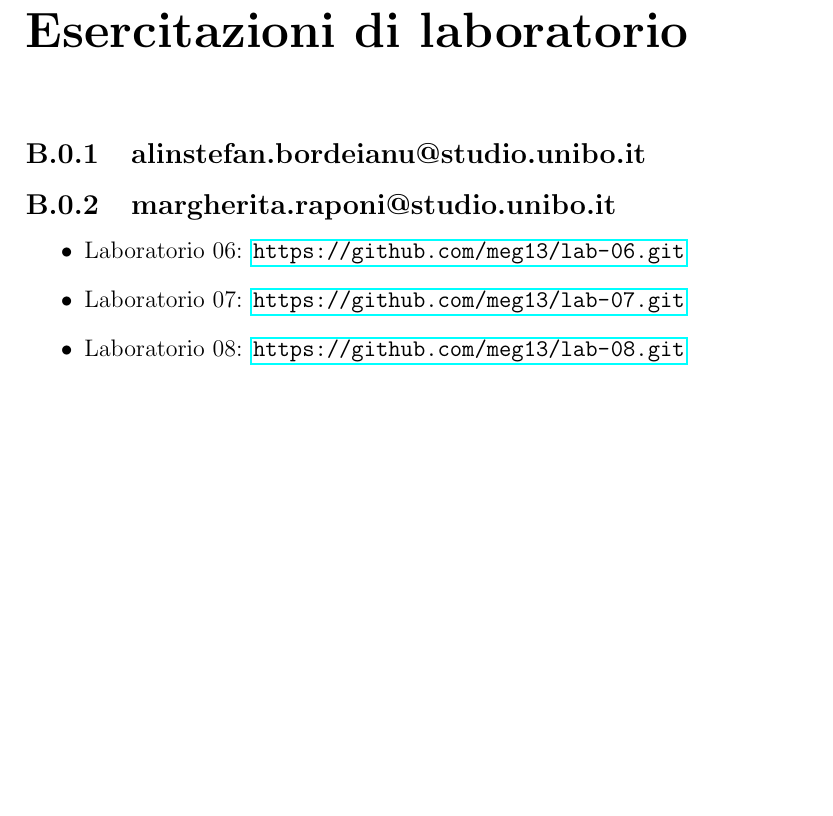
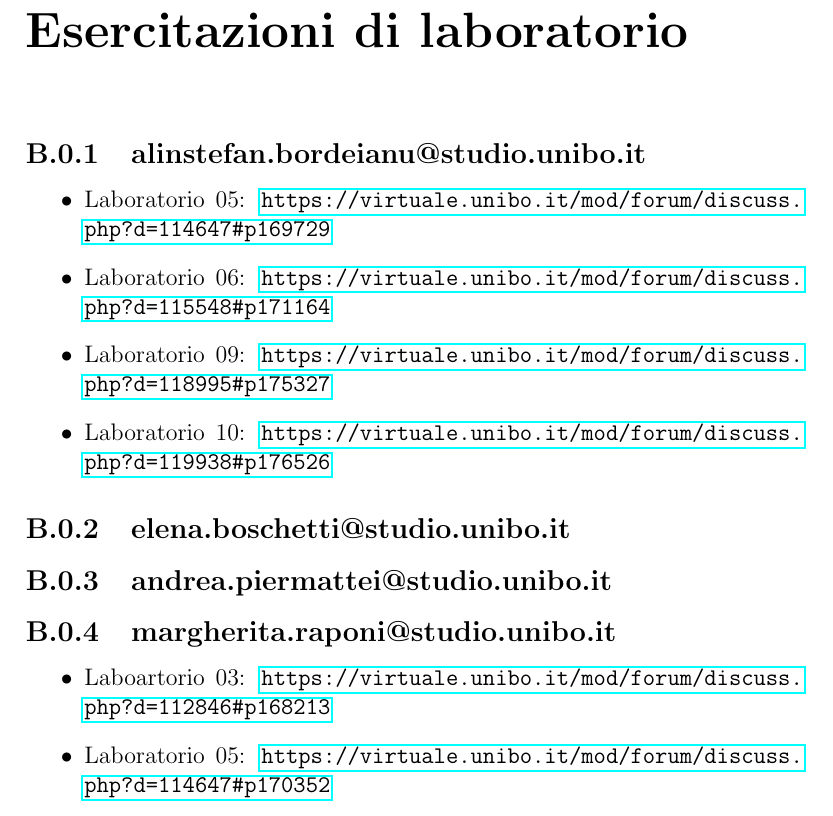
Before and after one commit to Martinetto33/OOP22-tafl-games, a LaTeX document (report/report.tex): part of page 43 of 43, cut so that both start at the same text, the shorter picture padded with empty space. Compiled offline with pdfLaTeX.

Commit message:
feat: added link to lab

```diff
--- a/report/report.tex
+++ b/report/report.tex
@@ -646,11 +646,24 @@ Si rende presente il fatto che nelle varie partite bisogna cliccare il tasto "Pa
 
 \subsection{alinstefan.bordeianu@studio.unibo.it}
 
+\begin{itemize}
+	\item Laboratorio 05: \url{https://virtuale.unibo.it/mod/forum/discuss.php?d=114647#p169729}
+
+	\item Laboratorio 06: \url{https://virtuale.unibo.it/mod/forum/discuss.php?d=115548#p171164}
+
+	\item Laboratorio 09: \url{https://virtuale.unibo.it/mod/forum/discuss.php?d=118995#p175327}
+
+	\item Laboratorio 10: \url{https://virtuale.unibo.it/mod/forum/discuss.php?d=119938#p176526}
+\end{itemize}
+
+\subsection{elena.boschetti@studio.unibo.it}
+
+\subsection{andrea.piermattei@studio.unibo.it}
+
 \subsection{margherita.raponi@studio.unibo.it}
 \begin{itemize}
-\item Laboratorio 06: \url{https://github.com/meg13/lab-06.git}
-\item Laboratorio 07: \url{https://github.com/meg13/lab-07.git}
-\item Laboratorio 08: \url{https://github.com/meg13/lab-08.git}
+	\item Laboartorio 03: \url{https://virtuale.unibo.it/mod/forum/discuss.php?d=112846#p168213}
+	\item Laboratorio 05: \url{https://virtuale.unibo.it/mod/forum/discuss.php?d=114647#p170352}
 \end{itemize}
 
 
```
Also changed, not shown: report/report.pdf.
